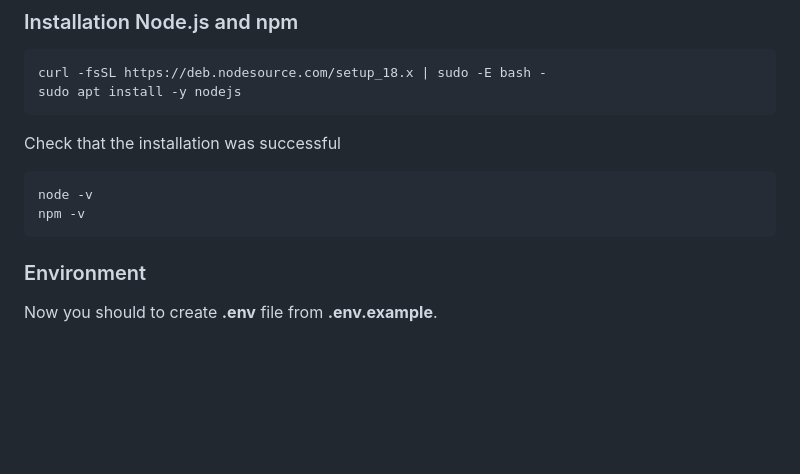
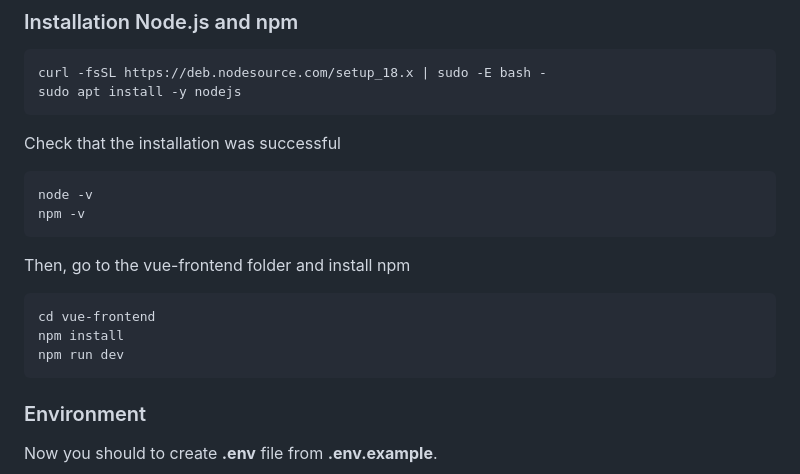
Before and after one commit to Vitaliy901/yii2, a Markdown page: README.md, the part around the change. GitHub-like rendering; blank space fills up the shorter version.

Commit message:
Updated README.md:
- updated npm installation.

```diff
--- a/README.md
+++ b/README.md
@@ -85,6 +85,12 @@ Check that the installation was successful
 node -v
 npm -v
 ~~~
+Then, go to the vue-frontend folder and install npm
+~~~
+cd vue-frontend
+npm install
+npm run dev
+~~~
 
 ### Environment
 
```
